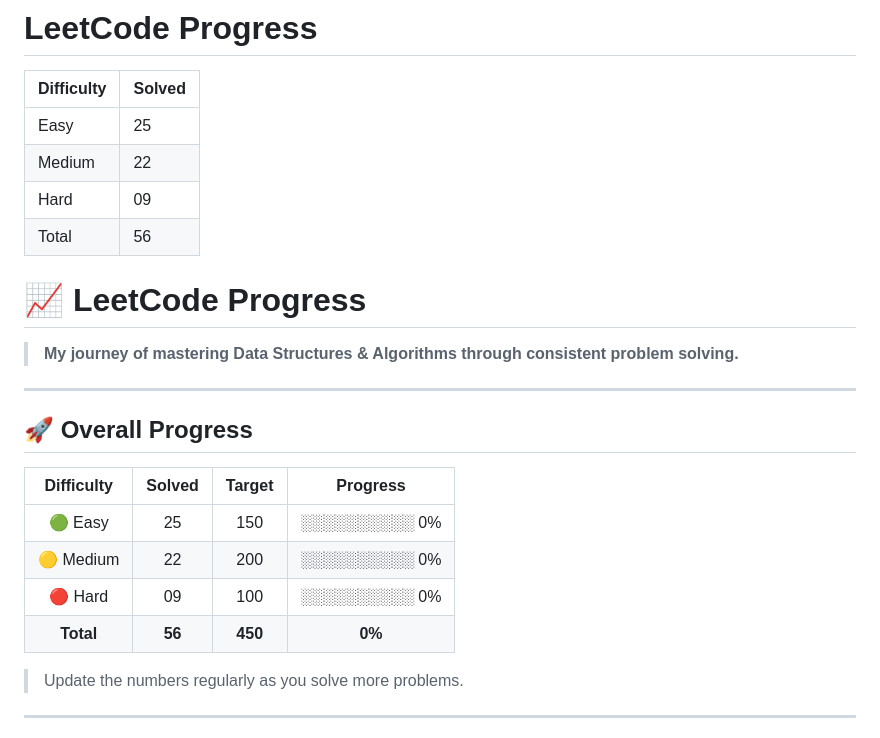
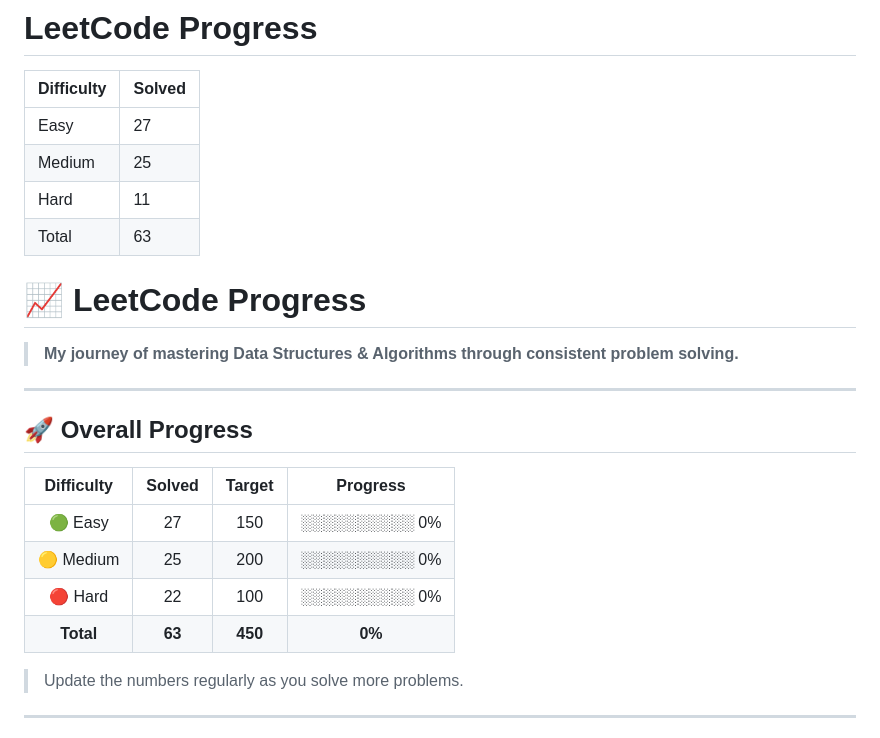
Before and after one commit to Ronit049/Leetcode, a Markdown page: PROGRESS.md, the part around the change. Drawn GitHub-style.

Commit message:
updating pregress md file

```diff
--- a/PROGRESS.md
+++ b/PROGRESS.md
@@ -2,10 +2,10 @@
 
 | Difficulty | Solved |
 |------------|--------|
-| Easy       | 25     |
-| Medium     | 22     |
-| Hard       | 09     |
-| Total      | 56     |
+| Easy       | 27     |
+| Medium     | 25     |
+| Hard       | 11     |
+| Total      | 63     |
 # 📈 LeetCode Progress
 
 > **My journey of mastering Data Structures & Algorithms through consistent problem solving.**
@@ -16,10 +16,10 @@
 
 | Difficulty | Solved |  Target |    Progress   |
 | :--------: | :----: | :-----: | :-----------: |
-|   🟢 Easy  |   25   |   150   | ░░░░░░░░░░ 0% |
-|  🟡 Medium |   22   |   200   | ░░░░░░░░░░ 0% |
-|   🔴 Hard  |   09   |   100   | ░░░░░░░░░░ 0% |
-|  **Total** |  **56** | **450** |     **0%**    |
+|   🟢 Easy  |   27   |   150   | ░░░░░░░░░░ 0% |
+|  🟡 Medium |   25   |   200   | ░░░░░░░░░░ 0% |
+|   🔴 Hard  |   22   |   100   | ░░░░░░░░░░ 0% |
+|  **Total** |  **63** | **450** |     **0%**    |
 
 > Update the numbers regularly as you solve more problems.
 
```
